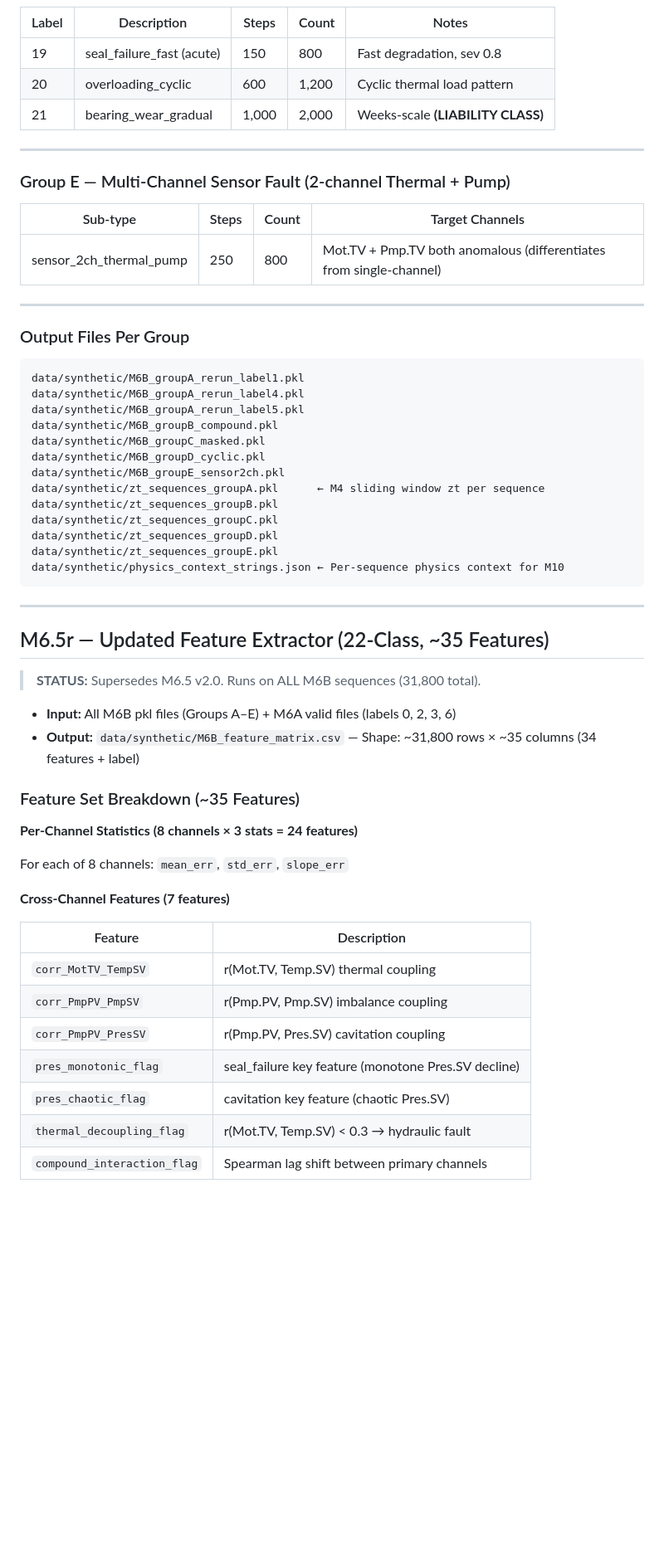
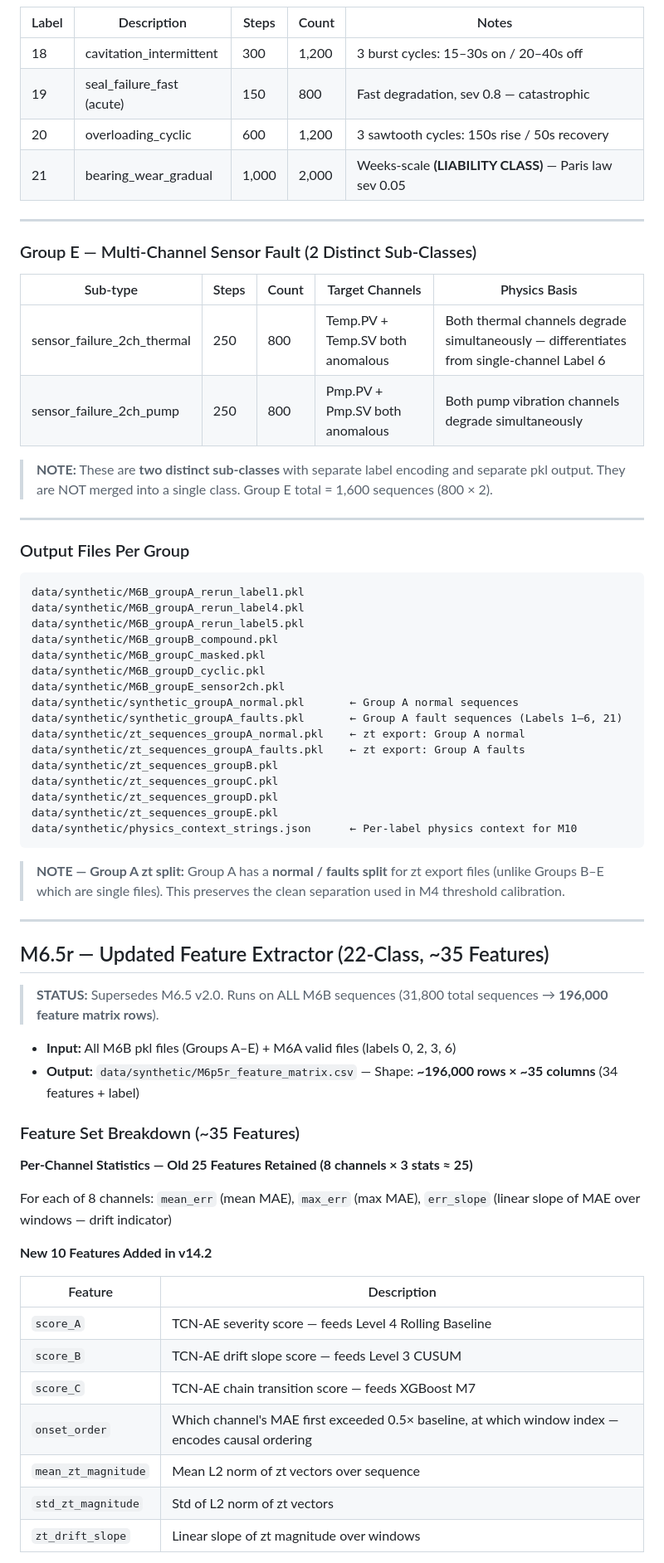
Before and after one commit to Souvik-1234-cpu/PumpSmart_Project, a Markdown page: modules_M6_synthetic_generation.md, the part around one of its changes. Shown at 83% size. GitHub-like rendering; blank space fills up the shorter version.

Commit message:
docs: M6 synthetic generation v3.1 — 6 conformity fixes vs v14.2 canonical spec

````diff
--- a/modules_M6_synthetic_generation.md
+++ b/modules_M6_synthetic_generation.md
@@ -282,17 +285,21 @@ M6B generates compound fault sequences where Fault B starts at a physically dete
 
 | Label | Description | Steps | Count | Notes |
 |-------|-------------|-------|-------|-------|
-| 19 | seal_failure_fast (acute) | 150 | 800 | Fast degradation, sev 0.8 |
-| 20 | overloading_cyclic | 600 | 1,200 | Cyclic thermal load pattern |
-| 21 | bearing_wear_gradual | 1,000 | 2,000 | Weeks-scale **(LIABILITY CLASS)** |
+| 18 | cavitation_intermittent | 300 | 1,200 | 3 burst cycles: 15–30s on / 20–40s off |
+| 19 | seal_failure_fast (acute) | 150 | 800 | Fast degradation, sev 0.8 — catastrophic |
+| 20 | overloading_cyclic | 600 | 1,200 | 3 sawtooth cycles: 150s rise / 50s recovery |
+| 21 | bearing_wear_gradual | 1,000 | 2,000 | Weeks-scale **(LIABILITY CLASS)** — Paris law sev 0.05 |
 
 ---
 
-### Group E — Multi-Channel Sensor Fault (2-channel Thermal + Pump)
+### Group E — Multi-Channel Sensor Fault (2 Distinct Sub-Classes)
 
-| Sub-type | Steps | Count | Target Channels |
-|---------|-------|-------|----------------|
-| sensor_2ch_thermal_pump | 250 | 800 | Mot.TV + Pmp.TV both anomalous (differentiates from single-channel) |
+| Sub-type | Steps | Count | Target Channels | Physics Basis |
+|---------|-------|-------|----------------|---------------|
+| sensor_failure_2ch_thermal | 250 | 800 | Temp.PV + Temp.SV both anomalous | Both thermal channels degrade simultaneously — differentiates from single-channel Label 6 |
+| sensor_failure_2ch_pump | 250 | 800 | Pmp.PV + Pmp.SV both anomalous | Both pump vibration channels degrade simultaneously |
+
+> **NOTE:** These are **two distinct sub-classes** with separate label encoding and separate pkl output. They are NOT merged into a single class. Group E total = 1,600 sequences (800 × 2).
 
 ---
 
@@ -306,38 +313,43 @@ data/synthetic/M6B_groupB_compound.pkl
 data/synthetic/M6B_groupC_masked.pkl
 data/synthetic/M6B_groupD_cyclic.pkl
 data/synthetic/M6B_groupE_sensor2ch.pkl
-data/synthetic/zt_sequences_groupA.pkl      ← M4 sliding window zt per sequence
+data/synthetic/synthetic_groupA_normal.pkl       ← Group A normal sequences
+data/synthetic/synthetic_groupA_faults.pkl       ← Group A fault sequences (Labels 1–6, 21)
+data/synthetic/zt_sequences_groupA_normal.pkl    ← zt export: Group A normal
+data/synthetic/zt_sequences_groupA_faults.pkl    ← zt export: Group A faults
 data/synthetic/zt_sequences_groupB.pkl
 data/synthetic/zt_sequences_groupC.pkl
 data/synthetic/zt_sequences_groupD.pkl
 data/synthetic/zt_sequences_groupE.pkl
-data/synthetic/physics_context_strings.json ← Per-sequence physics context for M10
+data/synthetic/physics_context_strings.json      ← Per-label physics context for M10
 ```
+
+> **NOTE — Group A zt split:** Group A has a **normal / faults split** for zt export files (unlike Groups B–E which are single files). This preserves the clean separation used in M4 threshold calibration.
 
 ---
 
 ## M6.5r — Updated Feature Extractor (22-Class, ~35 Features)
 
-> **STATUS:** Supersedes M6.5 v2.0. Runs on ALL M6B sequences (31,800 total).
+> **STATUS:** Supersedes M6.5 v2.0. Runs on ALL M6B sequences (31,800 total sequences → **196,000 feature matrix rows**).
 
 - **Input:** All M6B pkl files (Groups A–E) + M6A valid files (labels 0, 2, 3, 6)
-- **Output:** `data/synthetic/M6B_feature_matrix.csv` — Shape: ~31,800 rows × ~35 columns (34 features + label)
+- **Output:** `data/synthetic/M6p5r_feature_matrix.csv` — Shape: **~196,000 rows × ~35 columns** (34 features + label)
 
 ### Feature Set Breakdown (~35 Features)
 
-**Per-Channel Statistics (8 channels × 3 stats = 24 features)**
+**Per-Channel Statistics — Old 25 Features Retained (8 channels × 3 stats ≈ 25)**
 
-For each of 8 channels: `mean_err`, `std_err`, `slope_err`
+For each of 8 channels: `mean_err` (mean MAE), `max_err` (max MAE), `err_slope` (linear slope of MAE over windows — drift indicator)
 
-**Cross-Channel Features (7 features)**
+**New 10 Features Added in v14.2**
 
 | Feature | Description |
 |---------|-------------|
-| `corr_MotTV_TempSV` | r(Mot.TV, Temp.SV) thermal coupling |
-| `corr_PmpPV_PmpSV` | r(Pmp.PV, Pmp.SV) imbalance coupling |
-| `corr_PmpPV_PresSV` | r(Pmp.PV, Pres.SV) cavitation coupling |
-| `pres_monotonic_flag` | seal_failure key feature (monotone Pres.SV decline) |
-| `pres_chaotic_flag` | cavitation key feature (chaotic Pres.SV) |
-| `thermal_decoupling_flag` | r(Mot.TV, Temp.SV) < 0.3 → hydraulic fault |
-| `compound_interaction_flag` | Spearman lag shift between primary channels |
+| `score_A` | TCN-AE severity score — feeds Level 4 Rolling Baseline |
+| `score_B` | TCN-AE drift slope score — feeds Level 3 CUSUM |
+| `score_C` | TCN-AE chain transition score — feeds XGBoost M7 |
+| `onset_order` | Which channel's MAE first exceeded 0.5× baseline, at which window index — encodes causal ordering |
+| `mean_zt_magnitude` | Mean L2 norm of zt vectors over sequence |
+| `std_zt_magnitude` | Std of L2 norm of zt vectors |
+| `zt_drift_slope` | Linear slope of zt magnitude over windows |
 
````
Also changed, not shown: other parts of modules_M6_synthetic_generation.md (+70 -63 lines).
